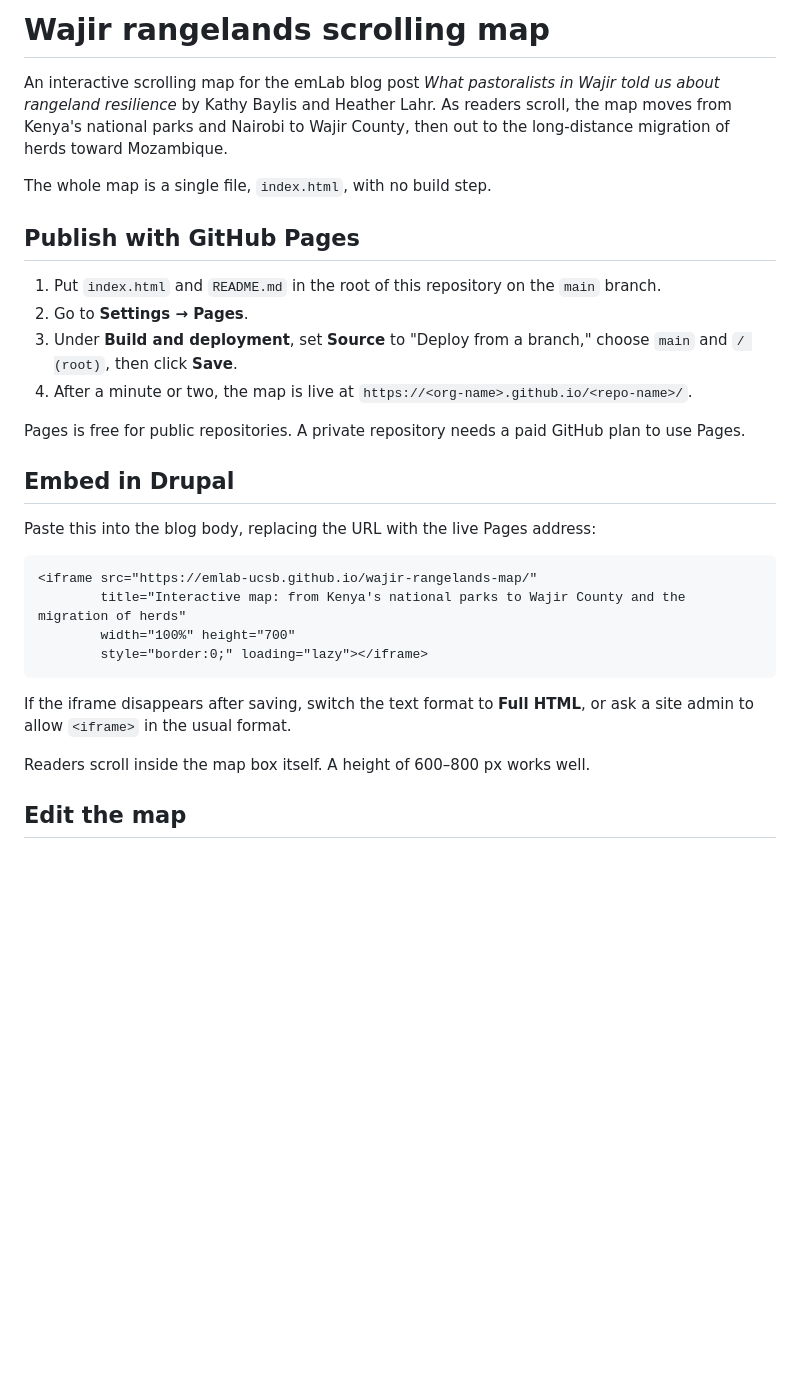
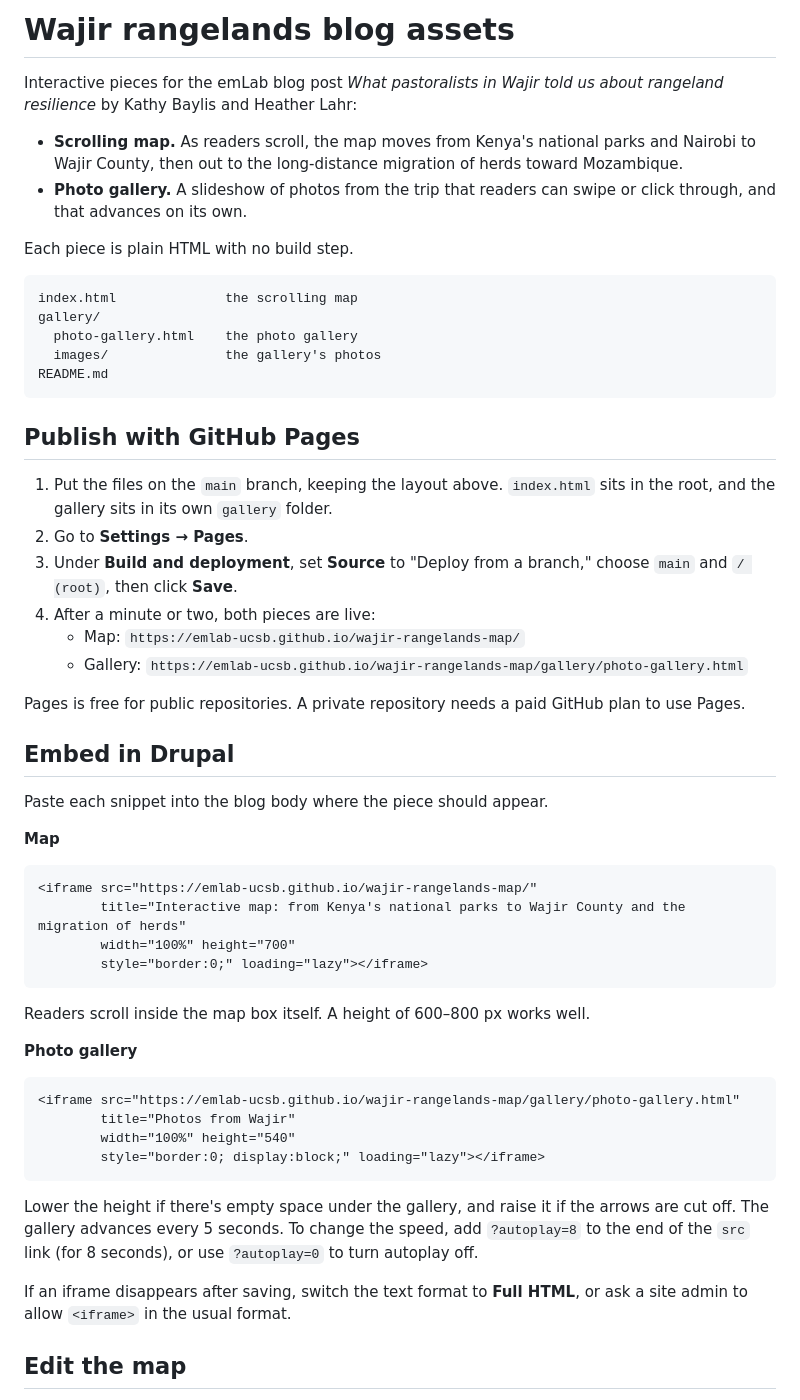
Before and after one commit to emlab-ucsb/wajir-rangelands-map, a Markdown page: README.md, the part around one of its changes. GitHub-like rendering; blank space fills up the shorter version.

````diff
--- a/README.md
+++ b/README.md
@@ -1,21 +1,36 @@
-# Wajir rangelands scrolling map
+# Wajir rangelands blog assets
 
-An interactive scrolling map for the emLab blog post *What pastoralists in Wajir told us about rangeland resilience* by Kathy Baylis and Heather Lahr. As readers scroll, the map moves from Kenya's national parks and Nairobi to Wajir County, then out to the long-distance migration of herds toward Mozambique.
+Interactive pieces for the emLab blog post *What pastoralists in Wajir told us about rangeland resilience* by Kathy Baylis and Heather Lahr:
 
-The whole map is a single file, `index.html`, with no build step.
+- **Scrolling map.** As readers scroll, the map moves from Kenya's national parks and Nairobi to Wajir County, then out to the long-distance migration of herds toward Mozambique.
+- **Photo gallery.** A slideshow of photos from the trip that readers can swipe or click through, and that advances on its own.
+
+Each piece is plain HTML with no build step.
+
+```
+index.html              the scrolling map
+gallery/
+  photo-gallery.html    the photo gallery
+  images/               the gallery's photos
+README.md
+```
 
 ## Publish with GitHub Pages
 
-1. Put `index.html` and `README.md` in the root of this repository on the `main` branch.
+1. Put the files on the `main` branch, keeping the layout above. `index.html` sits in the root, and the gallery sits in its own `gallery` folder.
 2. Go to **Settings → Pages**.
 3. Under **Build and deployment**, set **Source** to "Deploy from a branch," choose `main` and `/ (root)`, then click **Save**.
-4. After a minute or two, the map is live at `https://<org-name>.github.io/<repo-name>/`.
+4. After a minute or two, both pieces are live:
+   - Map: `https://emlab-ucsb.github.io/wajir-rangelands-map/`
+   - Gallery: `https://emlab-ucsb.github.io/wajir-rangelands-map/gallery/photo-gallery.html`
 
 Pages is free for public repositories. A private repository needs a paid GitHub plan to use Pages.
 
 ## Embed in Drupal
 
-Paste this into the blog body, replacing the URL with the live Pages address:
+Paste each snippet into the blog body where the piece should appear.
+
+**Map**
 
 ```html
 <iframe src="https://emlab-ucsb.github.io/wajir-rangelands-map/"
@@ -24,9 +39,20 @@ Paste this into the blog body, replacing the URL with the live Pages address:
         style="border:0;" loading="lazy"></iframe>
 ```
 
-If the iframe disappears after saving, switch the text format to **Full HTML**, or ask a site admin to allow `<iframe>` in the usual format.
+Readers scroll inside the map box itself. A height of 600–800 px works well.
 
-Readers scroll inside the map box itself. A height of 600–800 px works well.
+**Photo gallery**
+
+```html
+<iframe src="https://emlab-ucsb.github.io/wajir-rangelands-map/gallery/photo-gallery.html"
+        title="Photos from Wajir"
+        width="100%" height="540"
+        style="border:0; display:block;" loading="lazy"></iframe>
+```
+
+Lower the height if there's empty space under the gallery, and raise it if the arrows are cut off. The gallery advances every 5 seconds. To change the speed, add `?autoplay=8` to the end of the `src` link (for 8 seconds), or use `?autoplay=0` to turn autoplay off.
+
+If an iframe disappears after saving, switch the text format to **Full HTML**, or ask a site admin to allow `<iframe>` in the usual format.
 
 ## Edit the map
 
````
Also changed, not shown: other parts of README.md (+21 -1 lines).
